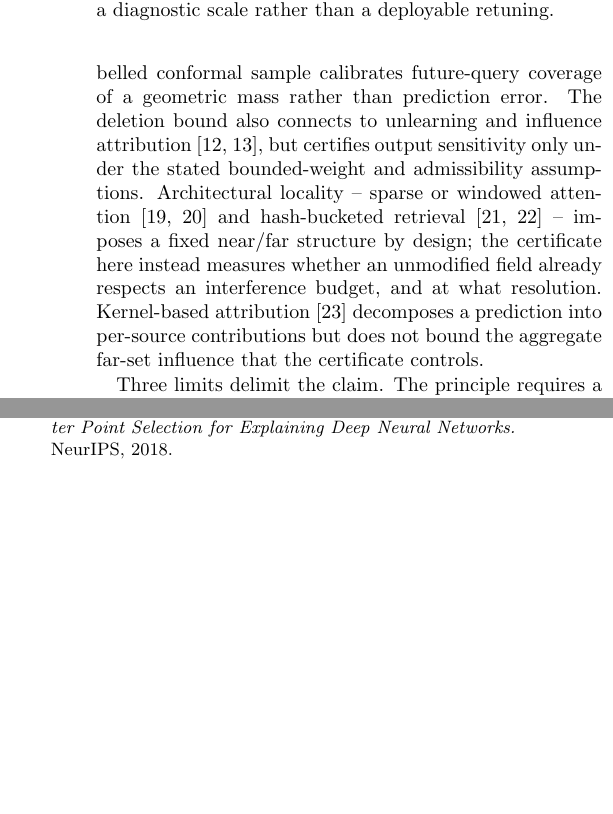
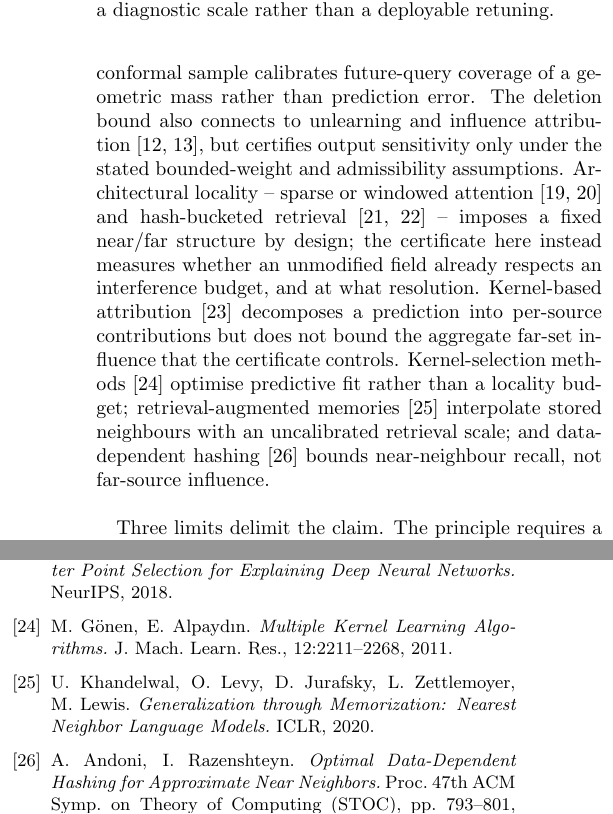
Before and after one commit to negulescu42/sigma-star, a LaTeX paper (rcp_main.tex): two parts of the columns of pages 5 and 6 of 6, joined at a grey line, cut so that both start at the same text. Compiled offline with pdfLaTeX.

Commit message:
Broaden related work (kernel selection, retrieval-augmented memory, data-dependent hashing); +3 bibitems 23->26, 6pp held

```diff
--- a/rcp_main.tex
+++ b/rcp_main.tex
@@ -188,7 +188,7 @@ Pretrained attention provides the diagnostic boundary case (Fig.~\ref{fig:gibbs}
 
 The Resolution Calibration Principle changes the role of bandwidth or temperature. Rather than selecting resolution only for predictive fit, it derives the largest operating scale certified to satisfy a locality budget. For additive fields, one measured effective mass gives a closed-form frontier; the same bound controls decision stability, deletion and abstention. Re-measurement adapts the certificate as memory density changes, while the Gibbs form extends it to normalised prototype and attention readouts. The experiments show both outcomes a certificate should expose: ProtoNet can be operated within budget, whereas deployed transformer attention is measurably far from it.
 
-The objective distinguishes this work from bandwidth selectors that minimise density error or predictive loss~\cite{silverman1986,scott1992,sheather1991,botev2010,gpml}; such rules can be statistically appropriate while leaving interference uncontrolled. Distance heuristics~\cite{garreau2017,zelnikmanor2004} set a geometric scale but omit the effective-mass safety factor. Direct tail bisection targets the same mean interference empirically, but lacks the one-shot conservative envelope and can leave upper-quantile queries over budget. Conformal and selective prediction~\cite{vovk2005,angelopoulos2023,geifman2017} address complementary uncertainty questions; here an unlabelled conformal sample calibrates future-query coverage of a geometric mass rather than prediction error. The deletion bound also connects to unlearning and influence attribution~\cite{ginart2019,koh2017}, but certifies output sensitivity only under the stated bounded-weight and admissibility assumptions. Architectural locality -- sparse or windowed attention~\cite{child2019,beltagy2020} and hash-bucketed retrieval~\cite{kitaev2020,andoni2008} -- imposes a fixed near/far structure by design; the certificate here instead measures whether an unmodified field already respects an interference budget, and at what resolution. Kernel-based attribution~\cite{yeh2018} decomposes a prediction into per-source contributions but does not bound the aggregate far-set influence that the certificate controls.
+The objective distinguishes this work from bandwidth selectors that minimise density error or predictive loss~\cite{silverman1986,scott1992,sheather1991,botev2010,gpml}; such rules can be statistically appropriate while leaving interference uncontrolled. Distance heuristics~\cite{garreau2017,zelnikmanor2004} set a geometric scale but omit the effective-mass safety factor. Direct tail bisection targets the same mean interference empirically, but lacks the one-shot conservative envelope and can leave upper-quantile queries over budget. Conformal and selective prediction~\cite{vovk2005,angelopoulos2023,geifman2017} address complementary uncertainty questions; here an unlabelled conformal sample calibrates future-query coverage of a geometric mass rather than prediction error. The deletion bound also connects to unlearning and influence attribution~\cite{ginart2019,koh2017}, but certifies output sensitivity only under the stated bounded-weight and admissibility assumptions. Architectural locality -- sparse or windowed attention~\cite{child2019,beltagy2020} and hash-bucketed retrieval~\cite{kitaev2020,andoni2008} -- imposes a fixed near/far structure by design; the certificate here instead measures whether an unmodified field already respects an interference budget, and at what resolution. Kernel-based attribution~\cite{yeh2018} decomposes a prediction into per-source contributions but does not bound the aggregate far-set influence that the certificate controls. Kernel-selection methods~\cite{gonen2011} optimise predictive fit rather than a locality budget; retrieval-augmented memories~\cite{khandelwal2020} interpolate stored neighbours with an uncalibrated retrieval scale; and data-dependent hashing~\cite{andoni2015} bounds near-neighbour recall, not far-source influence.
 
 Three limits delimit the claim. The principle requires a meaningful near/far separation and is silent for pure density recovery where every sample is intended to contribute. It calibrates interference, not accuracy; accuracy gains appear in dense growing fields, whereas fixed low-density fields show parity. Finally, one-shot conservativeness assumes fixed source amplitudes and a fixed radius as bandwidth varies. Representations whose coefficients or geometry co-adapt require those quantities to be re-certified. The construction is radial only relative to the chosen geometry: the same proof applies to any frozen scale-independent dissimilarity, including fixed Mahalanobis and graph-derived distances (SI Note~3), whereas jointly learned geometries require re-certification. This suggests the next step: incorporate the differentiable $D_2$ tail into end-to-end training so that representation and resolution become local by construction rather than only certified after fitting.
 
@@ -235,6 +235,9 @@ Three limits delimit the claim. The principle requires a meaningful near/far sep
 \bibitem{kitaev2020} N. Kitaev, {\L}. Kaiser, A. Levskaya. \emph{Reformer: The Efficient Transformer.} ICLR, 2020.
 \bibitem{andoni2008} A. Andoni, P. Indyk. \emph{Near-Optimal Hashing Algorithms for Approximate Nearest Neighbor in High Dimensions.} Commun. ACM, 51(1):117--122, 2008.
 \bibitem{yeh2018} C.-K. Yeh, J. Kim, I. E. H. Yen, P. Ravikumar. \emph{Representer Point Selection for Explaining Deep Neural Networks.} NeurIPS, 2018.
+\bibitem{gonen2011} M. G\"onen, E. Alpayd\i n. \emph{Multiple Kernel Learning Algorithms.} J. Mach. Learn. Res., 12:2211--2268, 2011.
+\bibitem{khandelwal2020} U. Khandelwal, O. Levy, D. Jurafsky, L. Zettlemoyer, M. Lewis. \emph{Generalization through Memorization: Nearest Neighbor Language Models.} ICLR, 2020.
+\bibitem{andoni2015} A. Andoni, I. Razenshteyn. \emph{Optimal Data-Dependent Hashing for Approximate Near Neighbors.} Proc. 47th ACM Symp. on Theory of Computing (STOC), pp. 793--801, 2015.
 \end{thebibliography}
 
 \end{document}
```
Also changed, not shown: rcp_main.pdf.
